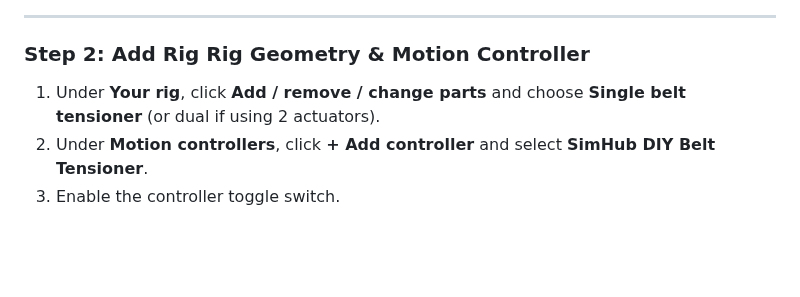
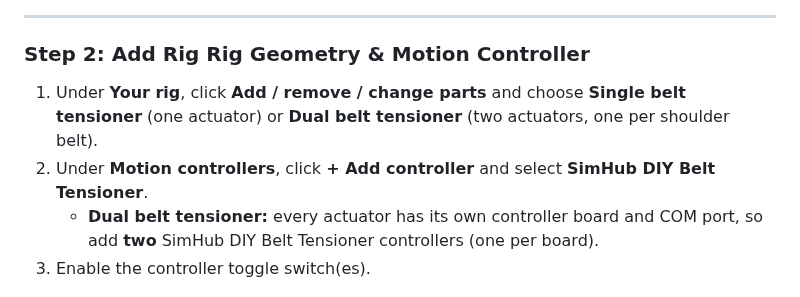
Before and after one commit to ChrGri/DIY-Sim-Racing-FFB-BeltTensioner, a Markdown page: docs/SimHub_Motion_Setup.md, the part around one of its changes. Drawn GitHub-style; blank space fills up the shorter version.

```diff
--- a/docs/SimHub_Motion_Setup.md
+++ b/docs/SimHub_Motion_Setup.md
@@ -57,9 +72,10 @@ If you prefer to configure SimHub manually from scratch, follow these steps:
 ---
 
 ### Step 2: Add Rig Rig Geometry & Motion Controller
-1. Under **Your rig**, click **Add / remove / change parts** and choose **Single belt tensioner** (or dual if using 2 actuators).
+1. Under **Your rig**, click **Add / remove / change parts** and choose **Single belt tensioner** (one actuator) or **Dual belt tensioner** (two actuators, one per shoulder belt).
 2. Under **Motion controllers**, click **+ Add controller** and select **SimHub DIY Belt Tensioner**.
-3. Enable the controller toggle switch.
+   * **Dual belt tensioner:** every actuator has its own controller board and COM port, so add **two** SimHub DIY Belt Tensioner controllers (one per board).
+3. Enable the controller toggle switch(es).
 
 <p align="center">
   <img src="motionPluginSetup/2.png" alt="Platform Configuration Overview" width="85%">
```
Also changed, not shown: other parts of docs/SimHub_Motion_Setup.md (+43 -9 lines), docs/Firmware_Flashing.md (+32 -2 lines), docs/media/flash_step7_servo_flash_serial_monitor.png (added), docs/media/simhub_dual_belt_axis_assignment.png (added), docs/media/simhub_dual_belt_controller_settings.png (added), docs/media/simhub_motion_license.png (added), 3 other files.
